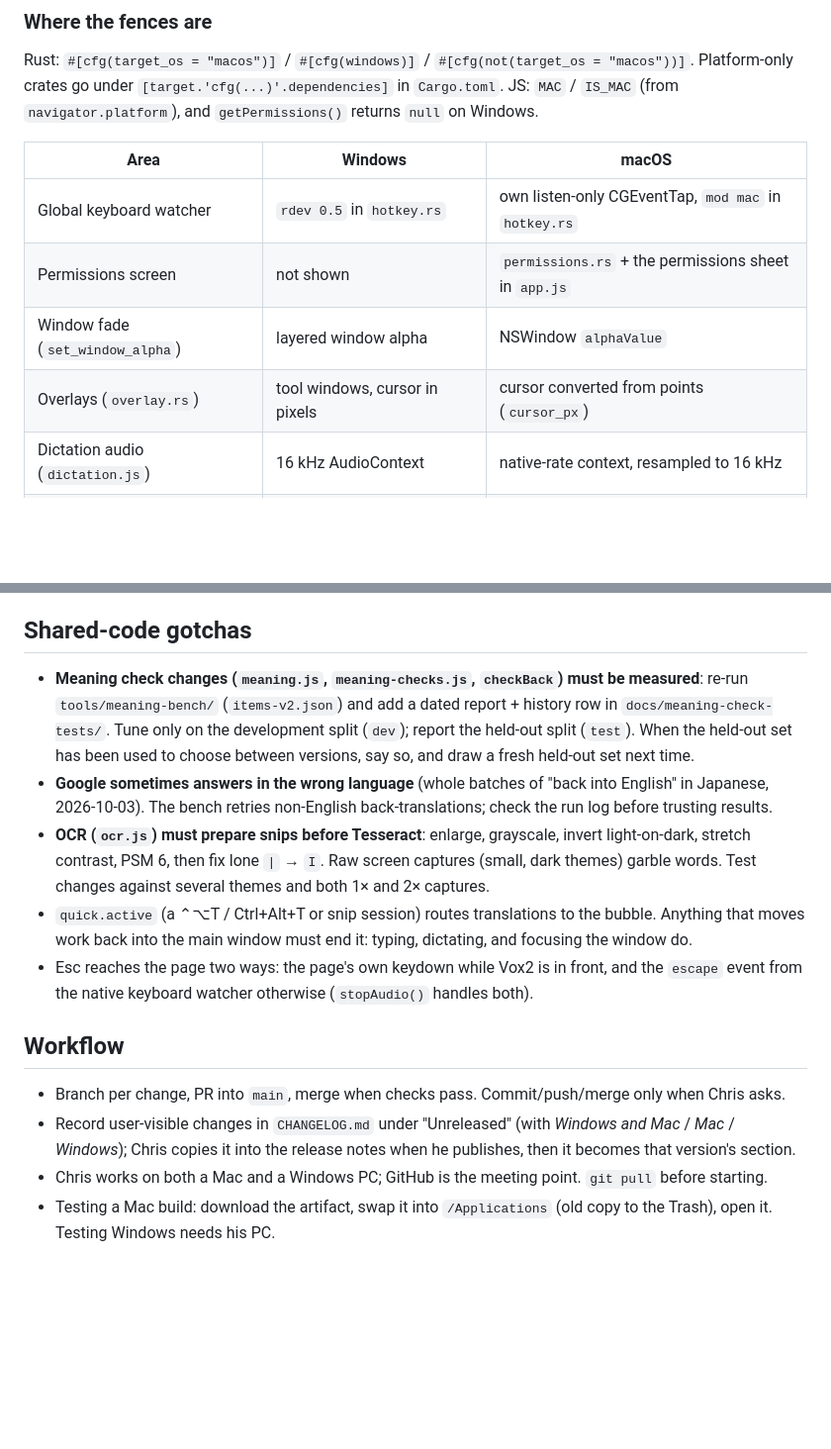
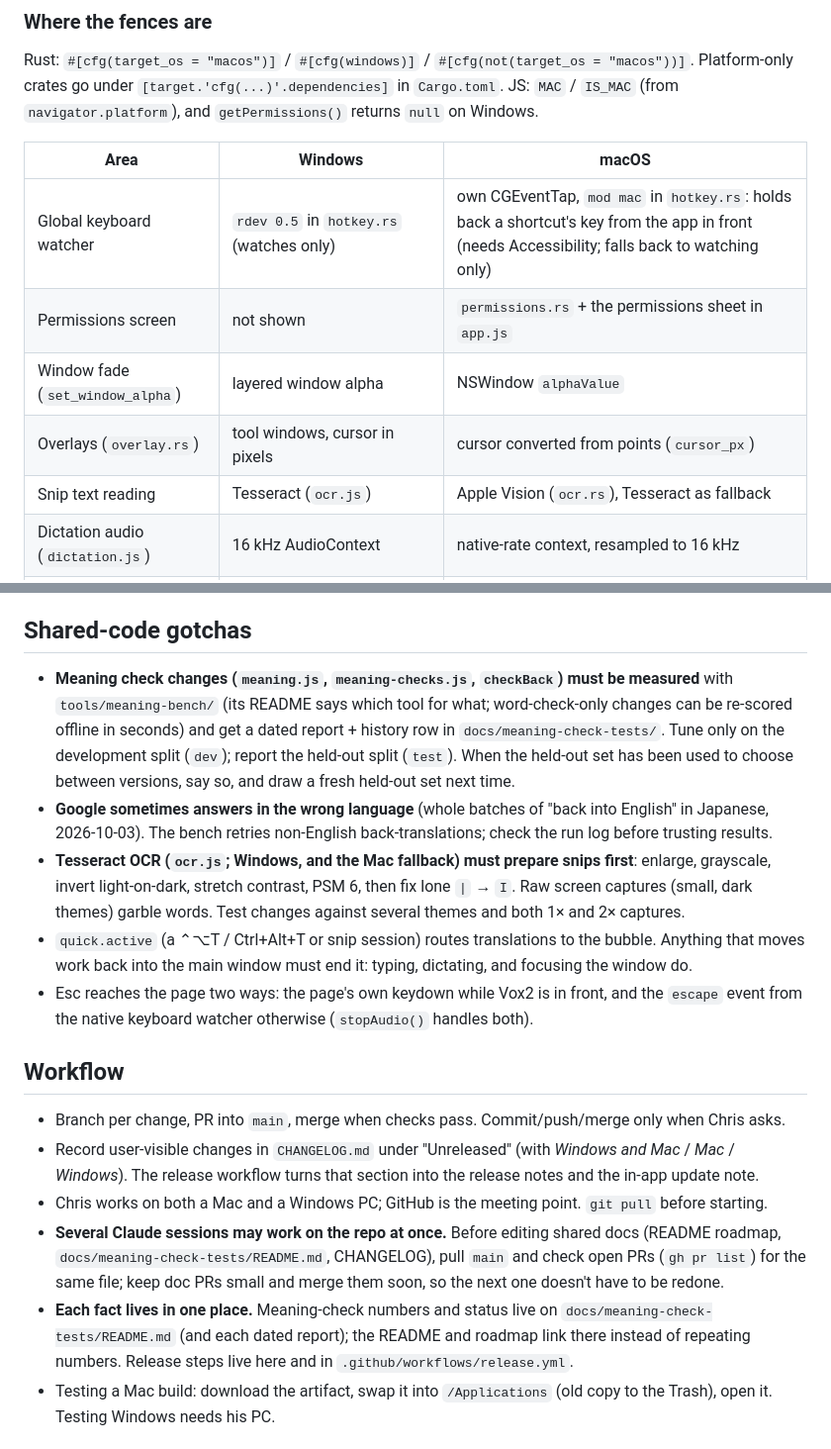
Before and after one commit to chrisqtruong/vox2, a Markdown page: CLAUDE.md, 2 parts joined by grey strips. Shown at 99% size. Rendered like a GitHub page; blank space fills up the shorter version.

```diff
--- a/CLAUDE.md
+++ b/CLAUDE.md
@@ -19,10 +19,11 @@ JS: `MAC` / `IS_MAC` (from `navigator.platform`), and `getPermissions()` returns
 
 | Area | Windows | macOS |
 |---|---|---|
-| Global keyboard watcher | `rdev 0.5` in `hotkey.rs` | own listen-only CGEventTap, `mod mac` in `hotkey.rs` |
+| Global keyboard watcher | `rdev 0.5` in `hotkey.rs` (watches only) | own CGEventTap, `mod mac` in `hotkey.rs`: holds back a shortcut's key from the app in front (needs Accessibility; falls back to watching only) |
 | Permissions screen | not shown | `permissions.rs` + the permissions sheet in `app.js` |
 | Window fade (`set_window_alpha`) | layered window alpha | NSWindow `alphaValue` |
 | Overlays (`overlay.rs`) | tool windows, cursor in pixels | cursor converted from points (`cursor_px`) |
+| Snip text reading | Tesseract (`ocr.js`) | Apple Vision (`ocr.rs`), Tesseract as fallback |
 | Dictation audio (`dictation.js`) | 16 kHz AudioContext | native-rate context, resampled to 16 kHz |
 | Bubble placement (`bubble.html`) | `requestAnimationFrame` | measured immediately |
 | Taskbar/tray icon tweaks | `main.rs` (Windows API) | — |
@@ -53,17 +54,19 @@ JS: `MAC` / `IS_MAC` (from `navigator.platform`), and `getPermissions()` returns
 
 ## Shared-code gotchas
 
-- **Meaning check changes (`meaning.js`, `meaning-checks.js`, `checkBack`) must be measured**: re-run `tools/meaning-bench/` (`items-v2.json`) and add a dated report + history row in `docs/meaning-check-tests/`. Tune only on the development split (`dev`); report the held-out split (`test`). When the held-out set has been used to choose between versions, say so, and draw a fresh held-out set next time.
+- **Meaning check changes (`meaning.js`, `meaning-checks.js`, `checkBack`) must be measured** with `tools/meaning-bench/` (its README says which tool for what; word-check-only changes can be re-scored offline in seconds) and get a dated report + history row in `docs/meaning-check-tests/`. Tune only on the development split (`dev`); report the held-out split (`test`). When the held-out set has been used to choose between versions, say so, and draw a fresh held-out set next time.
 - **Google sometimes answers in the wrong language** (whole batches of "back into English" in Japanese, 2026-10-03). The bench retries non-English back-translations; check the run log before trusting results.
-- **OCR (`ocr.js`) must prepare snips before Tesseract**: enlarge, grayscale, invert light-on-dark, stretch contrast, PSM 6, then fix lone `|` → `I`. Raw screen captures (small, dark themes) garble words. Test changes against several themes and both 1× and 2× captures.
+- **Tesseract OCR (`ocr.js`; Windows, and the Mac fallback) must prepare snips first**: enlarge, grayscale, invert light-on-dark, stretch contrast, PSM 6, then fix lone `|` → `I`. Raw screen captures (small, dark themes) garble words. Test changes against several themes and both 1× and 2× captures.
 - `quick.active` (a ⌃⌥T / Ctrl+Alt+T or snip session) routes translations to the bubble. Anything that moves work back into the main window must end it: typing, dictating, and focusing the window do.
 - Esc reaches the page two ways: the page's own keydown while Vox2 is in front, and the `escape` event from the native keyboard watcher otherwise (`stopAudio()` handles both).
 
 ## Workflow
 
 - Branch per change, PR into `main`, merge when checks pass. Commit/push/merge only when Chris asks.
-- Record user-visible changes in `CHANGELOG.md` under "Unreleased" (with *Windows and Mac* / *Mac* / *Windows*); Chris copies it into the release notes when he publishes, then it becomes that version's section.
+- Record user-visible changes in `CHANGELOG.md` under "Unreleased" (with *Windows and Mac* / *Mac* / *Windows*). The release workflow turns that section into the release notes and the in-app update note.
 - Chris works on both a Mac and a Windows PC; GitHub is the meeting point. `git pull` before starting.
+- **Several Claude sessions may work on the repo at once.** Before editing shared docs (README roadmap, `docs/meaning-check-tests/README.md`, CHANGELOG), pull `main` and check open PRs (`gh pr list`) for the same file; keep doc PRs small and merge them soon, so the next one doesn't have to be redone.
+- **Each fact lives in one place.** Meaning-check numbers and status live on `docs/meaning-check-tests/README.md` (and each dated report); the README and roadmap link there instead of repeating numbers. Release steps live here and in `.github/workflows/release.yml`.
 - Testing a Mac build: download the artifact, swap it into `/Applications` (old copy to the Trash), open it. Testing Windows needs his PC.
 
 ## Releases (don't break Windows updates)
```
Also changed, not shown: README.md (+2 -2 lines), tools/meaning-bench/README.md (+12 -0 lines).
